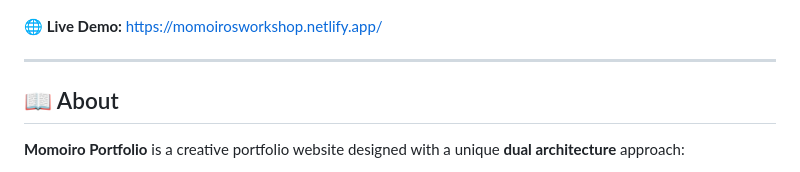
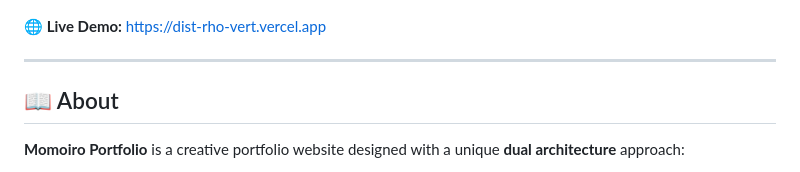
Before and after one commit to Momoiroart/momoiro-portfolio-dual, a Markdown page: README.md, the part around the change. Rendered like a GitHub page.

Commit message:
docs: update live demo URL to Vercel
Co-Authored-By: Claude Opus 4.6 <noreply@anthropic.com>

```diff
--- a/README.md
+++ b/README.md
@@ -13,7 +13,7 @@
 
 ![Portfolio Preview](screenshots/portfolio-hero.png)
 
-**🌐 Live Demo:** [https://momoirosworkshop.netlify.app/](https://momoirosworkshop.netlify.app/)
+**🌐 Live Demo:** [https://dist-rho-vert.vercel.app](https://dist-rho-vert.vercel.app)
 
 ---
 
```
